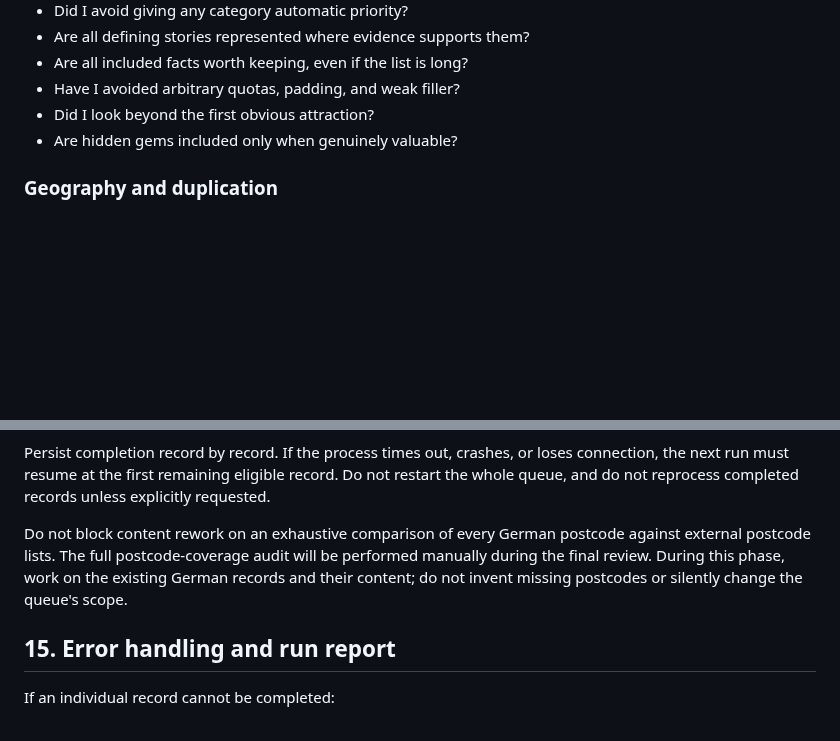
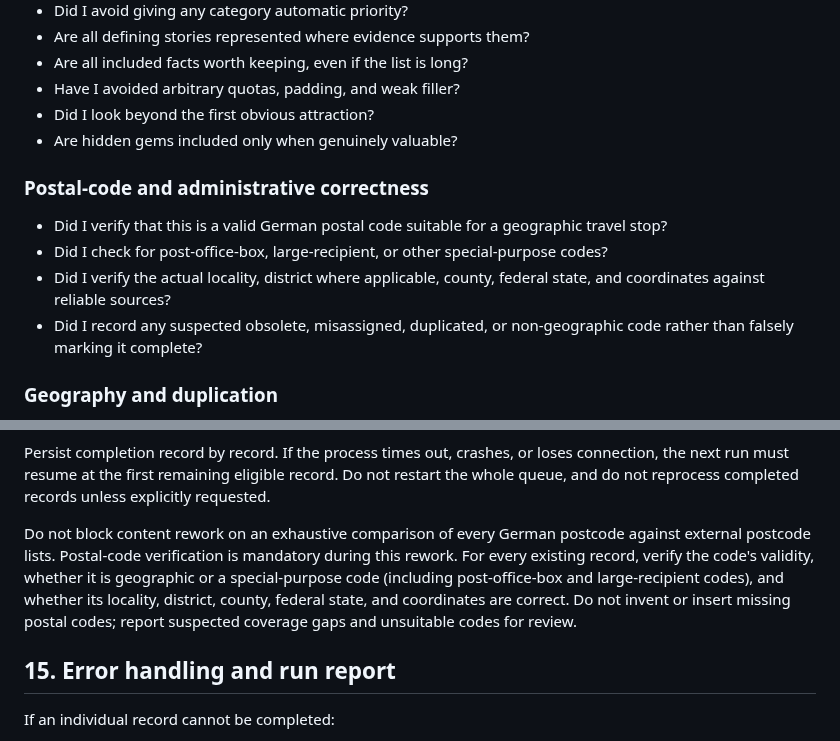
Before and after one commit to Wildwavestylez/travel, a Markdown page: data/germany/prompt_rework.md, 2 parts joined by grey strips. Rendered like a GitHub page; blank space fills up the shorter version.

Commit message:
Fix V1.2 postcode verification requirements

```diff
--- a/data/germany/prompt_rework.md
+++ b/data/germany/prompt_rework.md
@@ -213,6 +213,12 @@ Do not claim that an access point or geographic check has been verified unless i
 - Did I look beyond the first obvious attraction?
 - Are hidden gems included only when genuinely valuable?
 
+### Postal-code and administrative correctness
+- Did I verify that this is a valid German postal code suitable for a geographic travel stop?
+- Did I check for post-office-box, large-recipient, or other special-purpose codes?
+- Did I verify the actual locality, district where applicable, county, federal state, and coordinates against reliable sources?
+- Did I record any suspected obsolete, misassigned, duplicated, or non-geographic code rather than falsely marking it complete?
+
 ### Geography and duplication
 - Does each fact have a concrete connection to this postcode?
 - Did I avoid treating “same city” as sufficient evidence?
@@ -258,7 +264,7 @@ After each record is successfully saved, validated, and marked complete, immedia
 
 Persist completion record by record. If the process times out, crashes, or loses connection, the next run must resume at the first remaining eligible record. Do not restart the whole queue, and do not reprocess completed records unless explicitly requested.
 
-Do not block content rework on an exhaustive comparison of every German postcode against external postcode lists. The full postcode-coverage audit will be performed manually during the final review. During this phase, work on the existing German records and their content; do not invent missing postcodes or silently change the queue's scope.
+Do not block content rework on an exhaustive comparison of every German postcode against external postcode lists. Postal-code verification is mandatory during this rework. For every existing record, verify the code's validity, whether it is geographic or a special-purpose code (including post-office-box and large-recipient codes), and whether its locality, district, county, federal state, and coordinates are correct. Do not invent or insert missing postal codes; report suspected coverage gaps and unsuitable codes for review.
 
 ## 15. Error handling and run report
 
```
